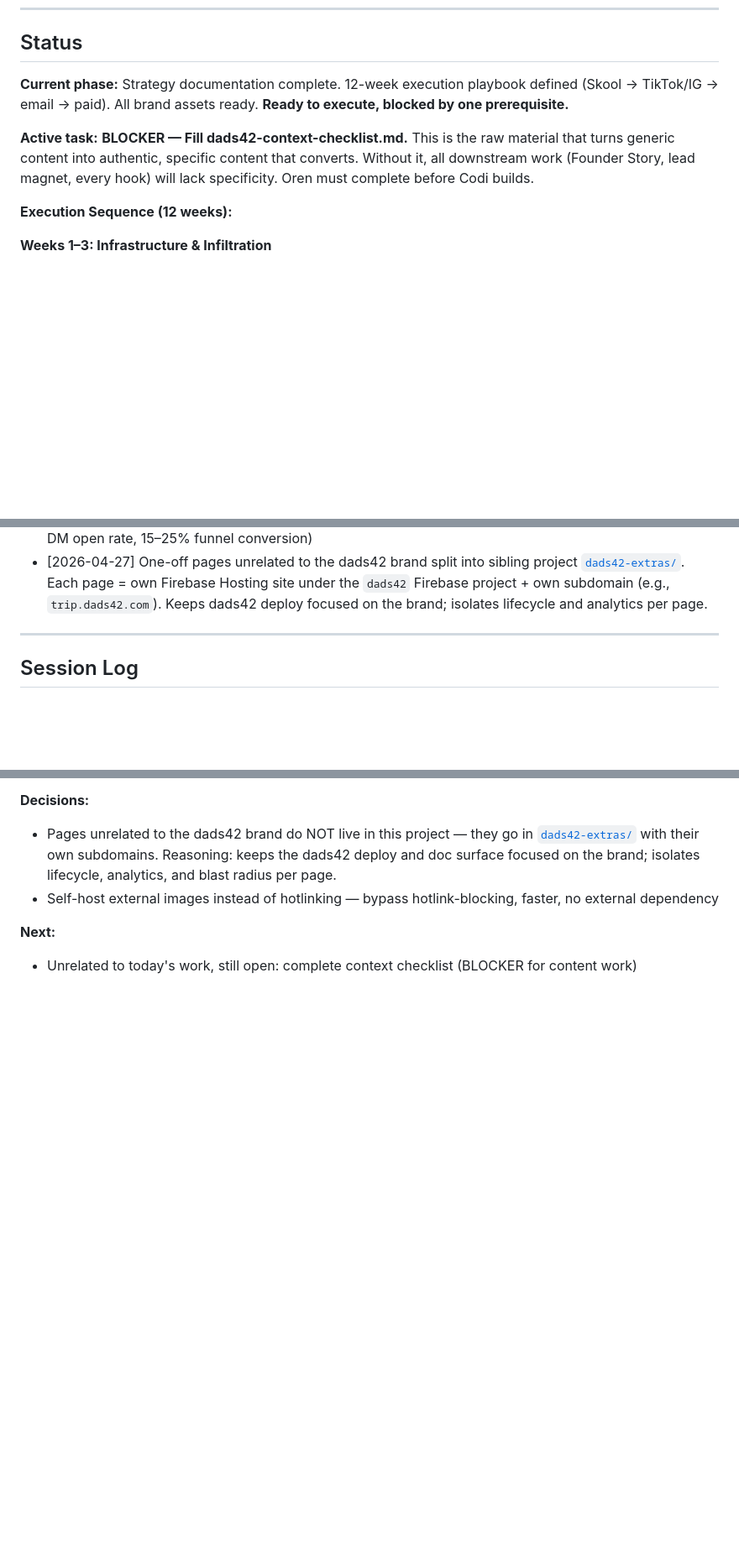
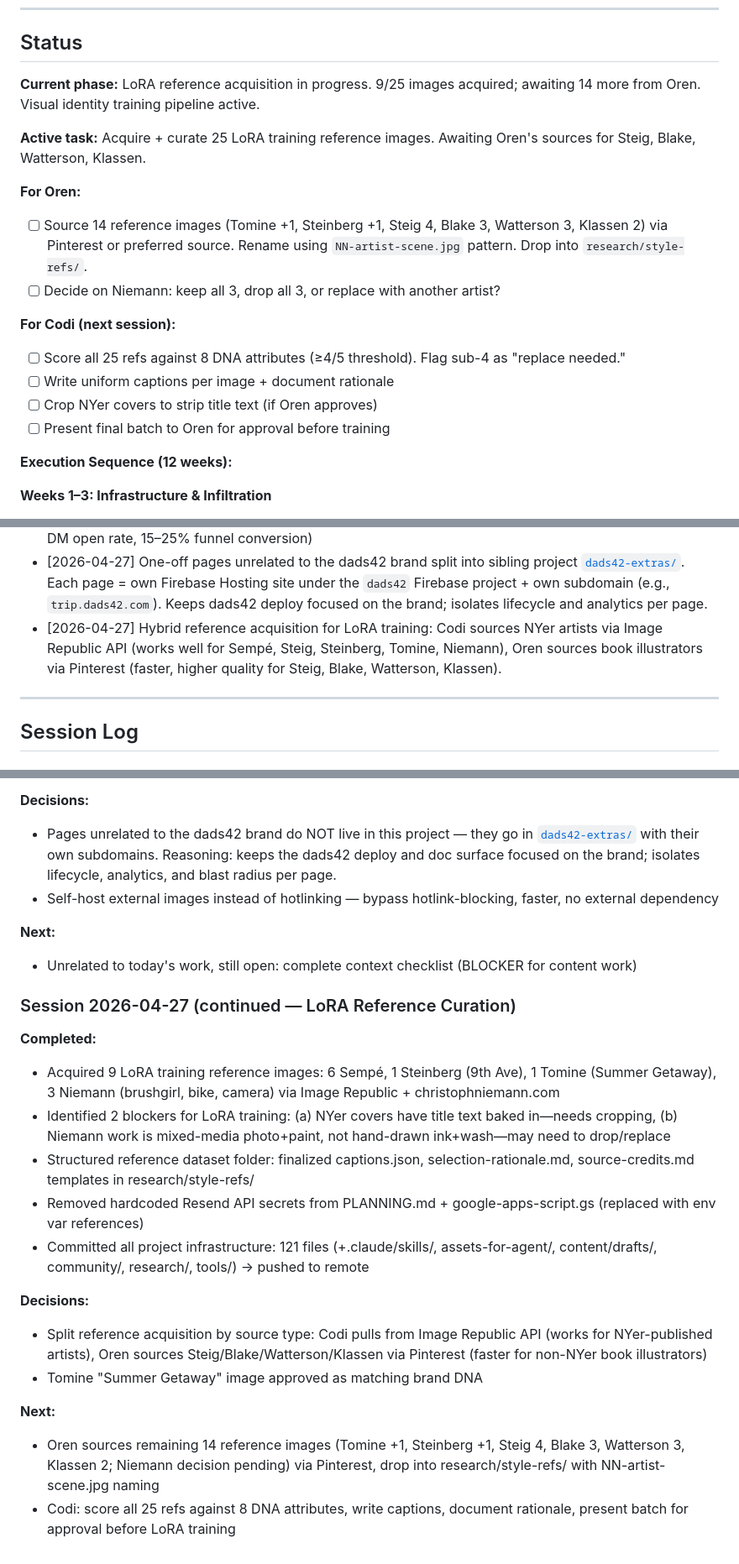
Before and after one commit to aninim/dads42, a Markdown page: PLANNING.md, 3 parts joined by grey strips. Shown at 84% size. Drawn GitHub-style; blank space fills up the shorter version.

Commit message:
docs: log session 2026-04-27 (LoRA reference curation)
Updated Status: active task now LoRA reference acquisition (awaiting Oren's sources)
Added decision: hybrid acquisition approach (Codi Image Republic, Oren Pinterest)
Appended session log: 9 refs acquired, 2 blockers identified, dataset structure ready

Co-Authored-By: Claude Opus 4.7 <noreply@anthropic.com>

```diff
--- a/PLANNING.md
+++ b/PLANNING.md
@@ -74,9 +74,19 @@
 
 ## Status
 
-**Current phase:** Strategy documentation complete. 12-week execution playbook defined (Skool → TikTok/IG → email → paid). All brand assets ready. **Ready to execute, blocked by one prerequisite.**
+**Current phase:** LoRA reference acquisition in progress. 9/25 images acquired; awaiting 14 more from Oren. Visual identity training pipeline active.
 
-**Active task:** **BLOCKER — Fill dads42-context-checklist.md.** This is the raw material that turns generic content into authentic, specific content that converts. Without it, all downstream work (Founder Story, lead magnet, every hook) will lack specificity. Oren must complete before Codi builds.
+**Active task:** Acquire + curate 25 LoRA training reference images. Awaiting Oren's sources for Steig, Blake, Watterson, Klassen.
+
+**For Oren:**
+- [ ] Source 14 reference images (Tomine +1, Steinberg +1, Steig 4, Blake 3, Watterson 3, Klassen 2) via Pinterest or preferred source. Rename using `NN-artist-scene.jpg` pattern. Drop into `research/style-refs/`.
+- [ ] Decide on Niemann: keep all 3, drop all 3, or replace with another artist?
+
+**For Codi (next session):**
+- [ ] Score all 25 refs against 8 DNA attributes (≥4/5 threshold). Flag sub-4 as "replace needed."
+- [ ] Write uniform captions per image + document rationale
+- [ ] Crop NYer covers to strip title text (if Oren approves)
+- [ ] Present final batch to Oren for approval before training
 
 **Execution Sequence (12 weeks):**
 
@@ -128,6 +138,7 @@
 - [2026-04-09] Lead magnet priority: interactive quiz over PDF (playbook: 20–40% vs 5–10% conversion)
 - [2026-04-09] ManyChat comment-to-DM funnel adopted as primary Instagram growth mechanic (80%+ DM open rate, 15–25% funnel conversion)
 - [2026-04-27] One-off pages unrelated to the dads42 brand split into sibling project [`dads42-extras/`](../dads42-extras/). Each page = own Firebase Hosting site under the `dads42` Firebase project + own subdomain (e.g., `trip.dads42.com`). Keeps dads42 deploy focused on the brand; isolates lifecycle and analytics per page.
+- [2026-04-27] Hybrid reference acquisition for LoRA training: Codi sources NYer artists via Image Republic API (works well for Sempé, Steig, Steinberg, Tomine, Niemann), Oren sources book illustrators via Pinterest (faster, higher quality for Steig, Blake, Watterson, Klassen).
 
 ---
 
@@ -236,3 +247,20 @@
 **Next:**
 
 - Unrelated to today's work, still open: complete context checklist (BLOCKER for content work)
+
+### Session 2026-04-27 (continued — LoRA Reference Curation)
+
+**Completed:**
+- Acquired 9 LoRA training reference images: 6 Sempé, 1 Steinberg (9th Ave), 1 Tomine (Summer Getaway), 3 Niemann (brushgirl, bike, camera) via Image Republic + christophniemann.com
+- Identified 2 blockers for LoRA training: (a) NYer covers have title text baked in—needs cropping, (b) Niemann work is mixed-media photo+paint, not hand-drawn ink+wash—may need to drop/replace
+- Structured reference dataset folder: finalized captions.json, selection-rationale.md, source-credits.md templates in research/style-refs/
+- Removed hardcoded Resend API secrets from PLANNING.md + google-apps-script.gs (replaced with env var references)
+- Committed all project infrastructure: 121 files (+.claude/skills/, assets-for-agent/, content/drafts/, community/, research/, tools/) → pushed to remote
+
+**Decisions:**
+- Split reference acquisition by source type: Codi pulls from Image Republic API (works for NYer-published artists), Oren sources Steig/Blake/Watterson/Klassen via Pinterest (faster for non-NYer book illustrators)
+- Tomine "Summer Getaway" image approved as matching brand DNA
+
+**Next:**
+- Oren sources remaining 14 reference images (Tomine +1, Steinberg +1, Steig 4, Blake 3, Watterson 3, Klassen 2; Niemann decision pending) via Pinterest, drop into research/style-refs/ with NN-artist-scene.jpg naming
+- Codi: score all 25 refs against 8 DNA attributes, write captions, document rationale, present batch for approval before LoRA training
```
